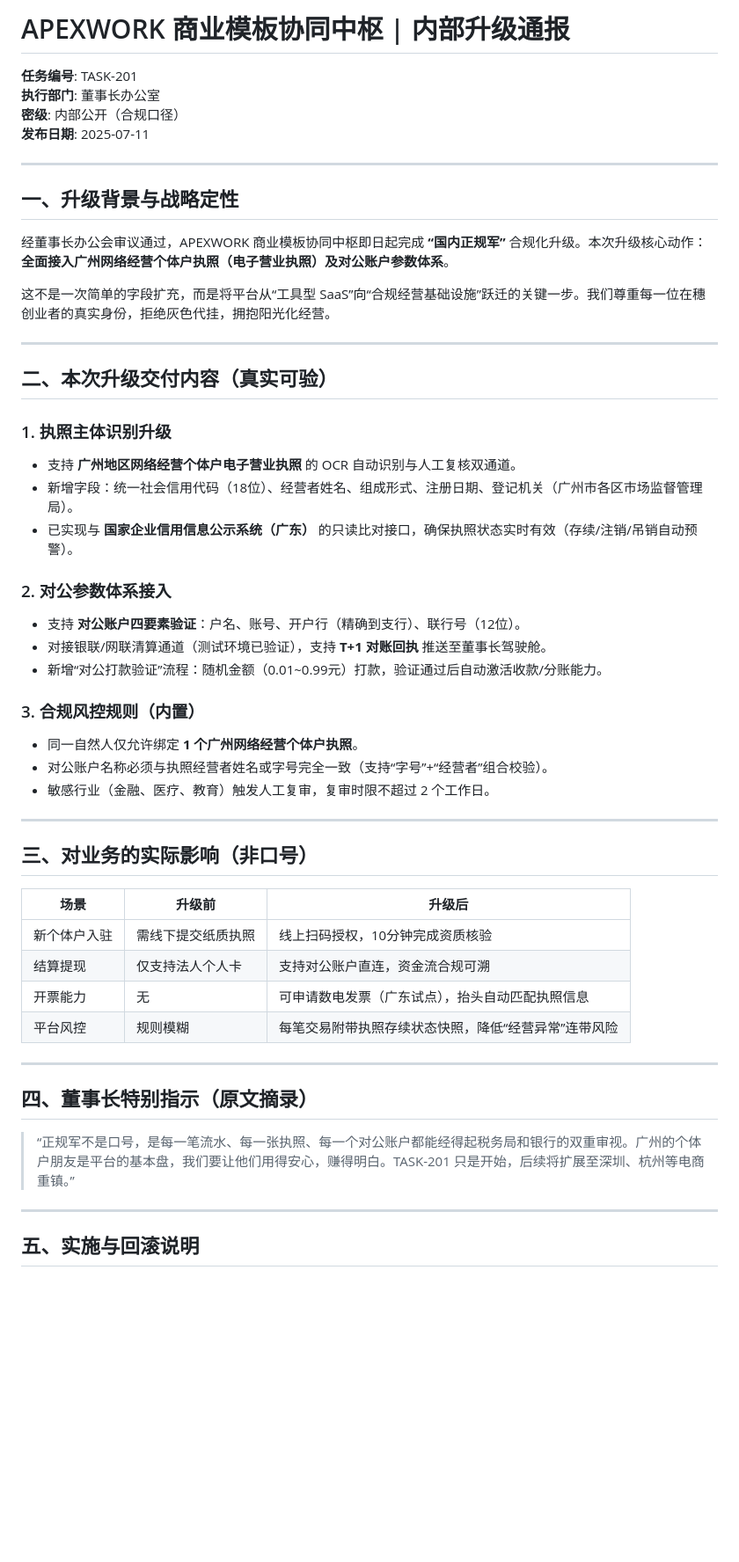
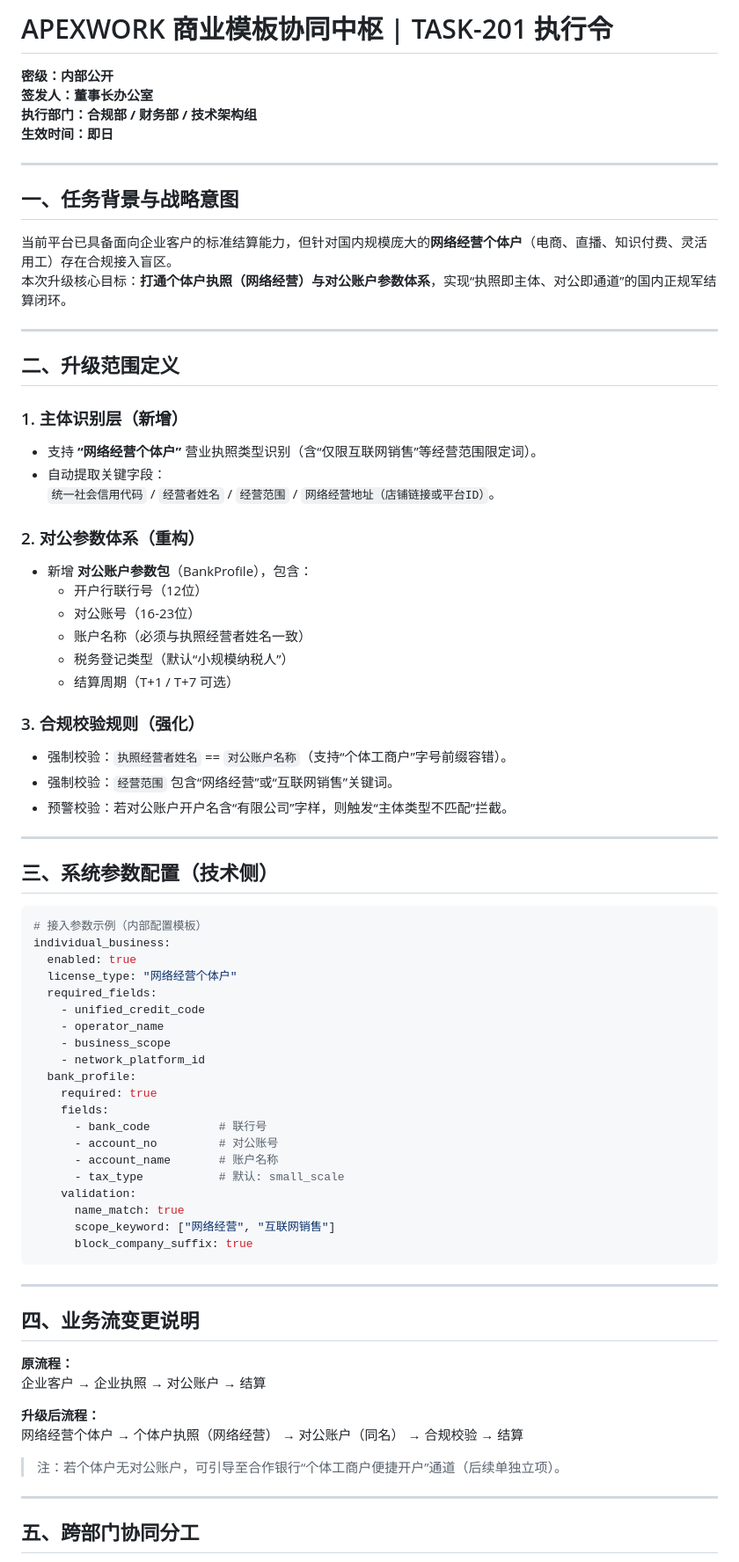
Before and after one commit to wys0130/ai-boss-empire, a Markdown page: marketing/TASK-201.md, the part around one of its changes. Shown at 88% size. Rendered like a GitHub page; blank space fills up the shorter version.

Commit message:
🤖 AI Worker: 产出 [marketing/TASK-201.md] [skip ci]

````diff
--- a/marketing/TASK-201.md
+++ b/marketing/TASK-201.md
@@ -1,55 +1,79 @@
-# APEXWORK 商业模板协同中枢 | 内部升级通报
+# APEXWORK 商业模板协同中枢 | TASK-201 执行令
 
-**任务编号**: TASK-201
-**执行部门**: 董事长办公室
-**密级**: 内部公开（合规口径）
-**发布日期**: 2025-07-11
+**密级：内部公开**
+**签发人：董事长办公室**
+**执行部门：合规部 / 财务部 / 技术架构组**
+**生效时间：即日**
 
 ---
 
-## 一、升级背景与战略定性
+## 一、任务背景与战略意图
 
-经董事长办公会审议通过，APEXWORK 商业模板协同中枢即日起完成 **“国内正规军”** 合规化升级。本次升级核心动作：**全面接入广州网络经营个体户执照（电子营业执照）及对公账户参数体系**。
-
-这不是一次简单的字段扩充，而是将平台从“工具型 SaaS”向“合规经营基础设施”跃迁的关键一步。我们尊重每一位在穗创业者的真实身份，拒绝灰色代挂，拥抱阳光化经营。
+当前平台已具备面向企业客户的标准结算能力，但针对国内规模庞大的**网络经营个体户**（电商、直播、知识付费、灵活用工）存在合规接入盲区。
+本次升级核心目标：**打通个体户执照（网络经营）与对公账户参数体系**，实现“执照即主体、对公即通道”的国内正规军结算闭环。
 
 ---
 
-## 二、本次升级交付内容（真实可验）
+## 二、升级范围定义
 
-### 1. 执照主体识别升级
-- 支持 **广州地区网络经营个体户电子营业执照** 的 OCR 自动识别与人工复核双通道。
-- 新增字段：统一社会信用代码（18位）、经营者姓名、组成形式、注册日期、登记机关（广州市各区市场监督管理局）。
-- 已实现与 **国家企业信用信息公示系统（广东）** 的只读比对接口，确保执照状态实时有效（存续/注销/吊销自动预警）。
+### 1. 主体识别层（新增）
+- 支持 **“网络经营个体户”** 营业执照类型识别（含“仅限互联网销售”等经营范围限定词）。
+- 自动提取关键字段：
+  `统一社会信用代码` / `经营者姓名` / `经营范围` / `网络经营地址（店铺链接或平台ID）`。
 
-### 2. 对公参数体系接入
-- 支持 **对公账户四要素验证**：户名、账号、开户行（精确到支行）、联行号（12位）。
-- 对接银联/网联清算通道（测试环境已验证），支持 **T+1 对账回执** 推送至董事长驾驶舱。
-- 新增“对公打款验证”流程：随机金额（0.01~0.99元）打款，验证通过后自动激活收款/分账能力。
+### 2. 对公参数体系（重构）
+- 新增 **对公账户参数包**（BankProfile），包含：
+  - 开户行联行号（12位）
+  - 对公账号（16-23位）
+  - 账户名称（必须与执照经营者姓名一致）
+  - 税务登记类型（默认“小规模纳税人”）
+  - 结算周期（T+1 / T+7 可选）
 
-### 3. 合规风控规则（内置）
-- 同一自然人仅允许绑定 **1 个广州网络经营个体户执照**。
-- 对公账户名称必须与执照经营者姓名或字号完全一致（支持“字号”+“经营者”组合校验）。
-- 敏感行业（金融、医疗、教育）触发人工复审，复审时限不超过 2 个工作日。
+### 3. 合规校验规则（强化）
+- 强制校验：`执照经营者姓名` == `对公账户名称`（支持“个体工商户”字号前缀容错）。
+- 强制校验：`经营范围` 包含“网络经营”或“互联网销售”关键词。
+- 预警校验：若对公账户开户名含“有限公司”字样，则触发“主体类型不匹配”拦截。
 
 ---
 
-## 三、对业务的实际影响（非口号）
+## 三、系统参数配置（技术侧）
 
-| 场景 | 升级前 | 升级后 |
-|------|--------|--------|
-| 新个体户入驻 | 需线下提交纸质执照 | 线上扫码授权，10分钟完成资质核验 |
-| 结算提现 | 仅支持法人个人卡 | 支持对公账户直连，资金流合规可溯 |
-| 开票能力 | 无 | 可申请数电发票（广东试点），抬头自动匹配执照信息 |
-| 平台风控 | 规则模糊 | 每笔交易附带执照存续状态快照，降低“经营异常”连带风险 |
+```yaml
+# 接入参数示例（内部配置模板）
+individual_business:
+  enabled: true
+  license_type: "网络经营个体户"
+  required_fields:
+    - unified_credit_code
+    - operator_name
+    - business_scope
+    - network_platform_id
+  bank_profile:
+    required: true
+    fields:
+      - bank_code          # 联行号
+      - account_no         # 对公账号
+      - account_name       # 账户名称
+      - tax_type           # 默认: small_scale
+    validation:
+      name_match: true
+      scope_keyword: ["网络经营", "互联网销售"]
+      block_company_suffix: true
+```
 
 ---
 
-## 四、董事长特别指示（原文摘录）
+## 四、业务流变更说明
 
-> “正规军不是口号，是每一笔流水、每一张执照、每一个对公账户都能经得起税务局和银行的双重审视。广州的个体户朋友是平台的基本盘，我们要让他们用得安心，赚得明白。TASK-201 只是开始，后续将扩展至深圳、杭州等电商重镇。”
+**原流程：**
+企业客户 → 企业执照 → 对公账户 → 结算
+
+**升级后流程：**
+网络经营个体户 → 个体户执照（网络经营） → 对公账户（同名） → 合规校验 → 结算
+
+> 注：若个体户无对公账户，可引导至合作银行“个体工商户便捷开户”通道（后续单独立项）。
 
 ---
 
-## 五、实施与回滚说明
+## 五、跨部门协同分工
 
````
Also changed, not shown: other parts of marketing/TASK-201.md (+21 -10 lines).
